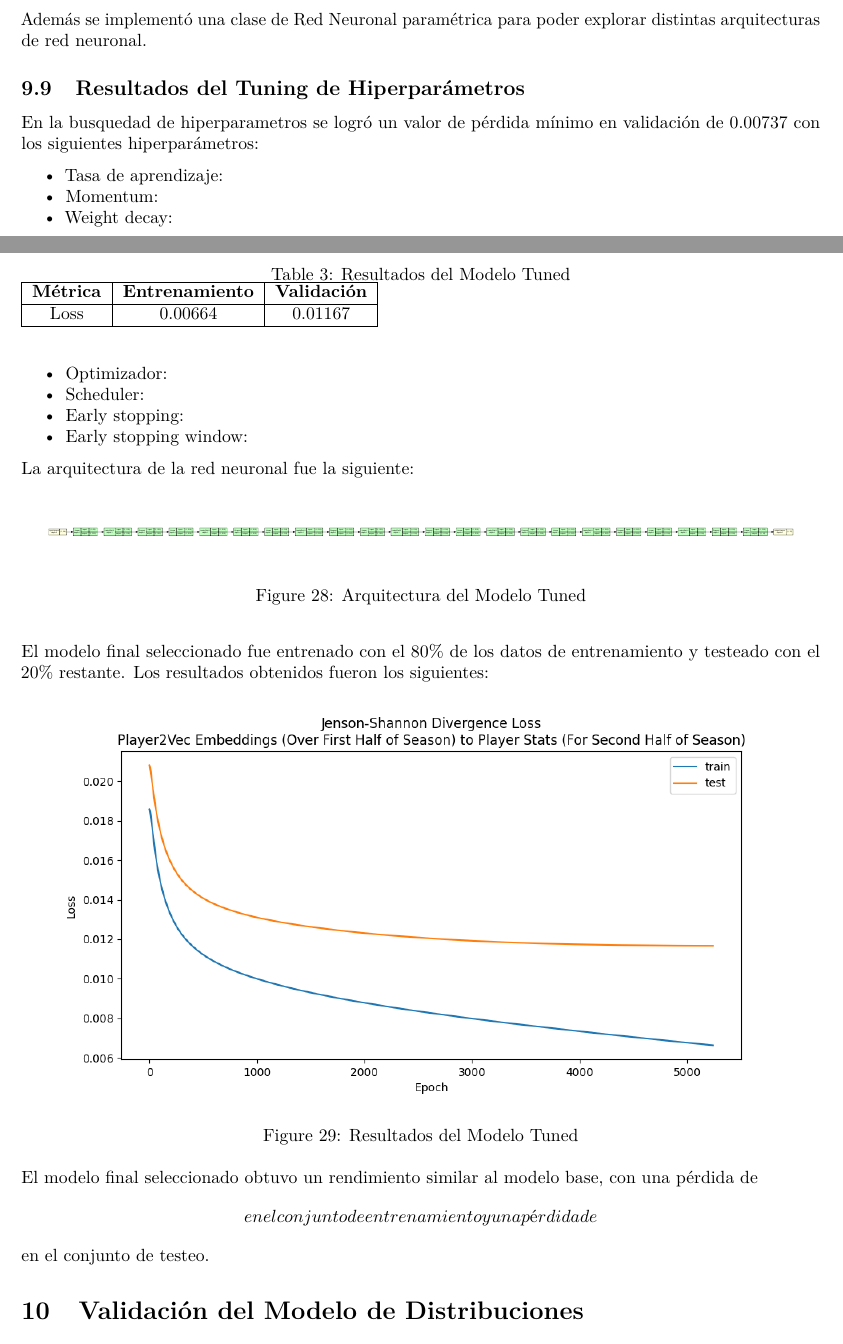
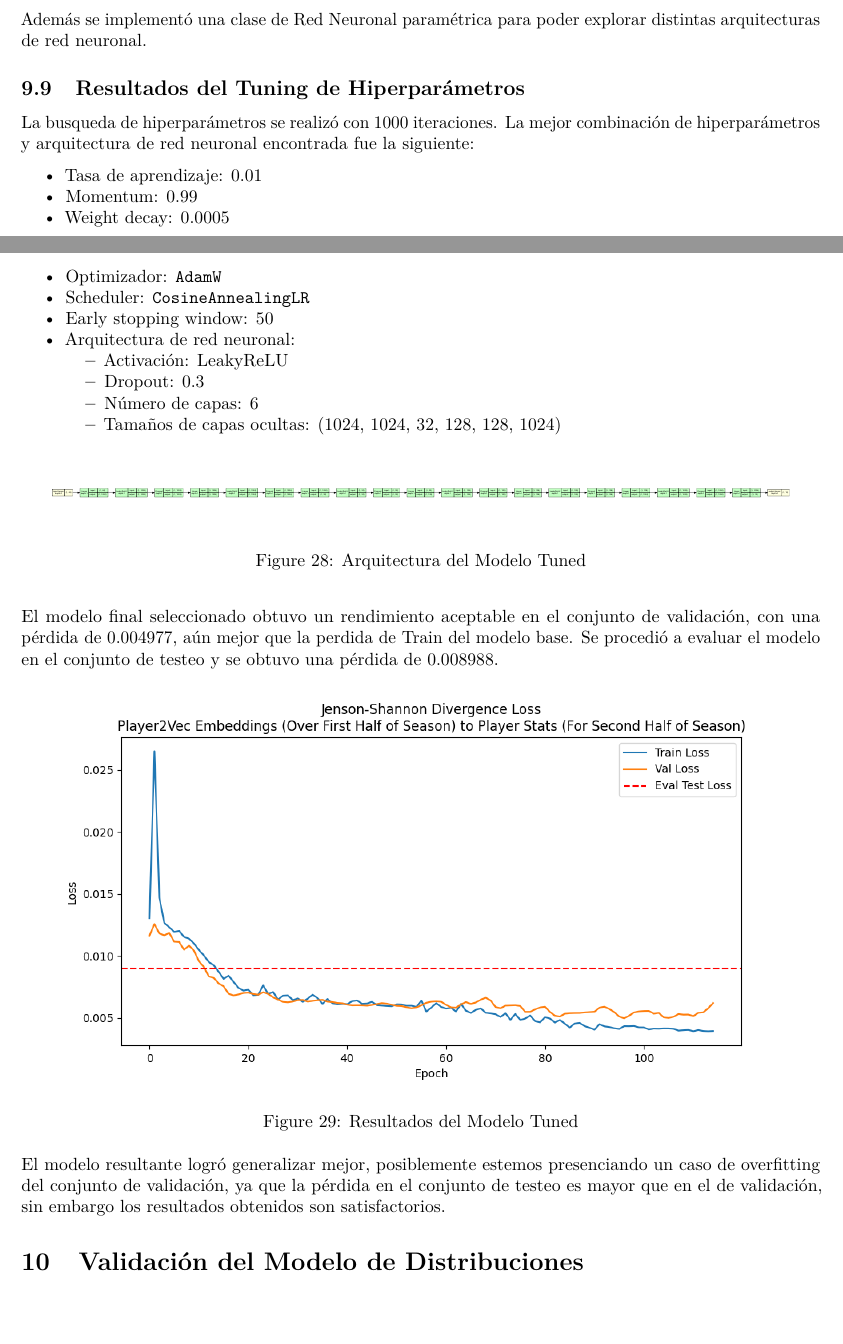
Before and after one commit to juanisil/TDVIII-proyecto-final, an R Markdown document (TD8_ Informe Final.rmd): two parts of pages 30 and 31 of 37, joined at a grey line, cut so that both start at the same text. Rendered offline with R 4.5, knitr and Pandoc, then LaTeX, with nearby package versions; a font, style sheet, LaTeX package, included part or bibliography that could not be used is replaced or left out.

Commit message:
feat(hiperparmter_tuning)

````diff
--- a/TD8_ Informe Final.rmd
+++ b/TD8_ Informe Final.rmd
@@ -871,42 +871,45 @@ Además se implementó una clase de Red Neuronal paramétrica para poder explora
 
 ## Resultados del Tuning de Hiperparámetros
 
-En la busquedad de hiperparametros se logró un valor de pérdida mínimo en validación de $0.00737$ con los siguientes hiperparámetros:
+La busqueda de hiperparámetros se realizó con 1000 iteraciones. La mejor combinación de hiperparámetros y arquitectura de red neuronal encontrada fue la siguiente:
 
-- Tasa de aprendizaje:
-- Momentum:
-- Weight decay:
-- Optimizador:
-- Scheduler:
-- Early stopping:
-- Early stopping window:
-
-La arquitectura de la red neuronal fue la siguiente:
+- Tasa de aprendizaje: 0.01
+- Momentum: 0.99
+- Weight decay: 0.0005
+- Optimizador: `AdamW`
+- Scheduler: `CosineAnnealingLR`
+- Early stopping window: 50
+- Arquitectura de red neuronal:
+  - Activación: LeakyReLU
+  - Dropout: 0.3
+  - Número de capas: 6
+  - Tamaños de capas ocultas: (1024, 1024, 32, 128, 128, 1024)
 
 \begin{figure}[H]
   \centering
   \includegraphics[width=\textwidth]{recursos_pdf/graficos/p2v_dist_model_tuned_H.pdf}
   \caption{Arquitectura del Modelo Tuned}
 \end{figure}
-
-El modelo final seleccionado fue entrenado con el 80\% de los datos de entrenamiento y testeado con el 20\% restante. Los resultados obtenidos fueron los siguientes:
-
-![Resultados del Modelo Tuned](recursos_pdf/graficos/p2v_dist_model_oos_190_for_graph_190_for_model_64_10000_0.005_StepLR.png)
-
+<!--
 ```{=latex}
 \begin{table}
-\caption{Resultados del Modelo Tuned}
-\begin{tabular}{|c|c|c|}
-\hline
-\textbf{Métrica} & \textbf{Entrenamiento} & \textbf{Validación} \\
-\hline
-Loss & 0.00664 & 0.01167 \\
-\hline
+\caption{Resultados del Modelo}
+\begin{tabular}{lrrr}
+\toprule
+ & train_loss & val_loss & test_loss \\
+\midrule
+0 & 0.003932 & 0.004977 & 0.008988 \\
+\bottomrule
 \end{tabular}
 \end{table}
-```
+``` -->
 
-El modelo final seleccionado obtuvo un rendimiento similar al modelo base, con una pérdida de $$ en el conjunto de entrenamiento y una pérdida de $$ en el conjunto de testeo.
+El modelo final seleccionado obtuvo un rendimiento aceptable en el conjunto de validación, con una pérdida de $0.004977$, aún mejor que la perdida de Train del modelo base. Se procedió a evaluar el modelo en el conjunto de testeo y se obtuvo una pérdida de $0.008988$.
+
+![Resultados del Modelo Tuned](recursos_pdf/graficos/p2v_dist_model_oos_190_for_graph_190_for_model_64_5000_0.01_CosineAnnealingLR_tuned_eval_test_loss.png)
+
+El modelo resultante logró generalizar mejor, posiblemente estemos presenciando un caso de overfitting del conjunto de validación, ya que la pérdida en el conjunto de testeo es mayor que en el de validación, sin embargo los resultados obtenidos son satisfactorios.
+
 
 # **Validación del Modelo de Distribuciones** {#validación-del-modelo}
 
````
Also changed, not shown: recursos_pdf/graficos/p2v_dist_model_H.png, recursos_pdf/graficos/p2v_dist_model_oos_190_for_graph_190_for_model_64_5000_0.01_CosineAnnealingLR_tuned.png (added), recursos_pdf/graficos/p2v_dist_model_oos_190_for_graph_190_for_model_64_5000_0.01_CosineAnnealingLR_tuned_eval_test_loss.png (added), recursos_pdf/graficos/p2v_dist_model_tuned_H.pdf, 5 other files.
